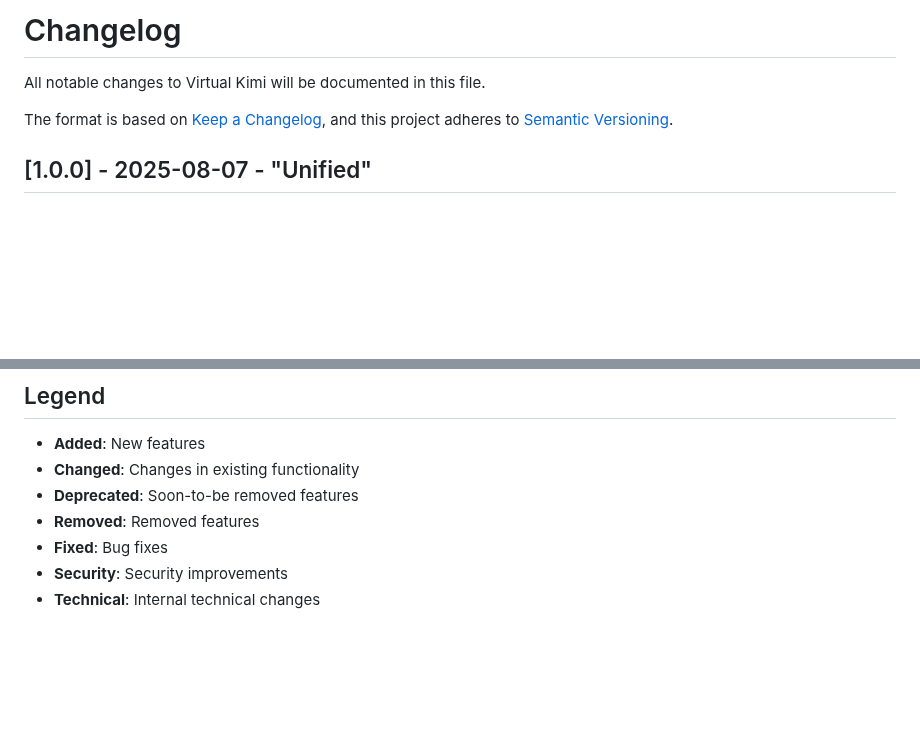
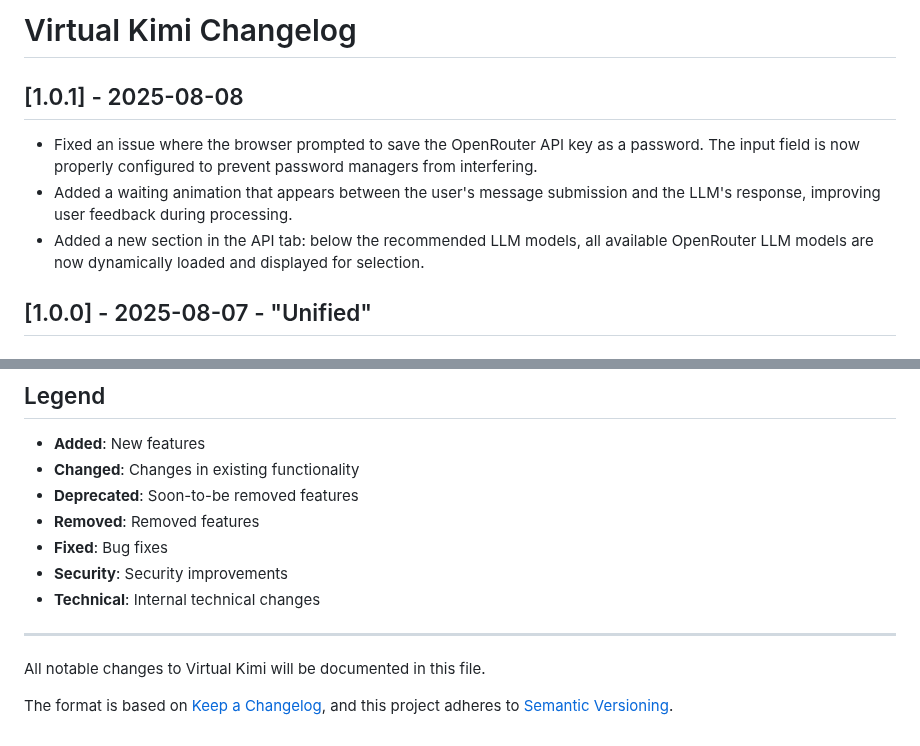
Before and after one commit to virtualkimi/virtual-kimi, a Markdown page: CHANGELOG.md, 2 parts joined by grey strips. Drawn GitHub-style; blank space fills up the shorter version.

```diff
--- a/CHANGELOG.md
+++ b/CHANGELOG.md
@@ -1,9 +1,10 @@
-# Changelog
+# Virtual Kimi Changelog
 
-All notable changes to Virtual Kimi will be documented in this file.
+## [1.0.1] - 2025-08-08
 
-The format is based on [Keep a Changelog](https://keepachangelog.com/en/1.0.0/),
-and this project adheres to [Semantic Versioning](https://semver.org/spec/v2.0.0.html).
+- Fixed an issue where the browser prompted to save the OpenRouter API key as a password. The input field is now properly configured to prevent password managers from interfering.
+- Added a waiting animation that appears between the user's message submission and the LLM's response, improving user feedback during processing.
+- Added a new section in the API tab: below the recommended LLM models, all available OpenRouter LLM models are now dynamically loaded and displayed for selection.
 
 ## [1.0.0] - 2025-08-07 - "Unified"
 
@@ -213,3 +214,10 @@ and this project adheres to [Semantic Versioning](https://semver.org/spec/v2.0.0
 - **Fixed**: Bug fixes
 - **Security**: Security improvements
 - **Technical**: Internal technical changes
+
+---
+
+All notable changes to Virtual Kimi will be documented in this file.
+
+The format is based on [Keep a Changelog](https://keepachangelog.com/en/1.0.0/),
+and this project adheres to [Semantic Versioning](https://semver.org/spec/v2.0.0.html).
```
